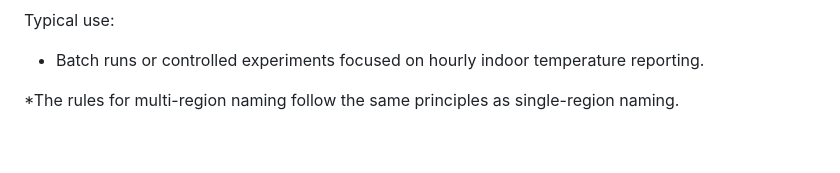
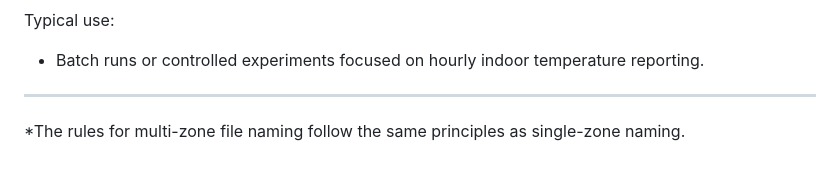
Before and after one commit to Easy-BS/v0.0.1, a Markdown page: files/README.md, the part around the change. Rendered like a GitHub page.

```diff
--- a/files/README.md
+++ b/files/README.md
@@ -83,5 +83,5 @@ IMPORTANT:
 Typical use:
 - Batch runs or controlled experiments focused on hourly indoor temperature reporting.
 
-
-*The rules for multi-region naming follow the same principles as single-region naming.
+------------------------------------------------------------
+*The rules for multi-zone file naming follow the same principles as single-zone naming.
```
